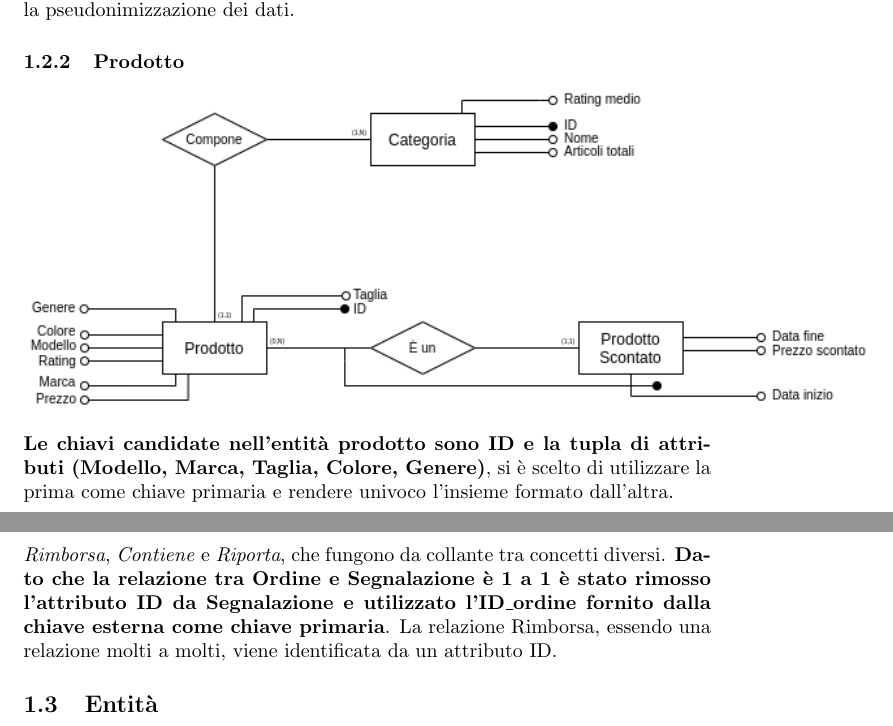
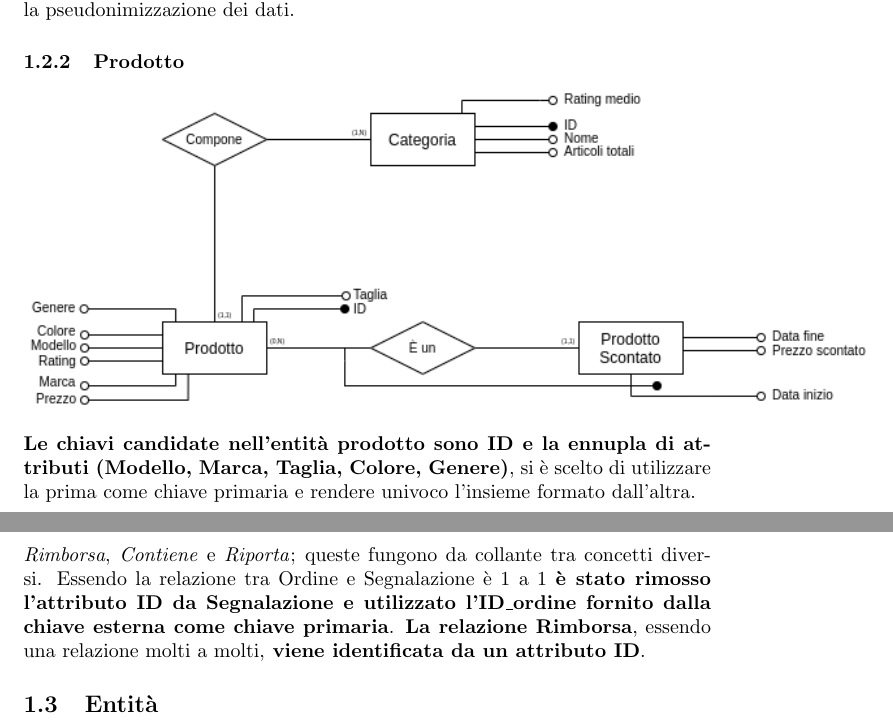
Before and after one commit to krosspile/ecommerce_database, a LaTeX paper (docs/main.tex, which reads docs/conceptual_design/schema.tex): two parts of pages 4 and 6 of 9, joined at a grey line, cut so that both start at the same text. Compiled offline with pdfLaTeX.

Commit message:
docs: update

```diff
--- a/docs/conceptual_design/schema.tex
+++ b/docs/conceptual_design/schema.tex
@@ -14,7 +14,7 @@ Per la realizzazione del modello entità-relazione si è deciso di seguire una s
 
 \subsubsection{Prodotto}
 \includegraphics[scale=0.65]{images/prodotto.png}
-\textbf{Le chiavi candidate nell'entità prodotto sono ID e la tupla di attributi (Modello, Marca, Taglia, Colore, Genere)}, si è scelto di utilizzare la prima come chiave primaria e rendere univoco l'insieme formato dall'altra.
+\textbf{Le chiavi candidate nell'entità prodotto sono ID e la ennupla di attributi (Modello, Marca, Taglia, Colore, Genere)}, si è scelto di utilizzare la prima come chiave primaria e rendere univoco l'insieme formato dall'altra.
 \subsubsection{Dipendente}
 \begin{center}
 \includegraphics[scale=0.60]{images/segnalazione.png}
@@ -22,4 +22,4 @@ Per la realizzazione del modello entità-relazione si è deciso di seguire una s
 Vengono individuate le due chiavi candidate ID e Codice Fiscale nell'entità Dipendente. \textbf{Viene scelto di utilizzare l'attributo ID e rendere univoco l'attributo Codice Fiscale}. La relazione \textit{Gestisce} contiene gli attributi \textit{Data} e \textit{Report} che indicano rispettivamente la data di chiusura della segnalazione e il modo in cui è stata risolta.
 \subsubsection{Schema finale}
 \includegraphics[scale=0.55]{images/schema_finale.png}
-\textbf{Lo schema finale è ottenuto unendo gli schemi Cliente, Prodotto e Dipendente}. Si noti che sono state aggiunte le seguenti relazioni: \textit{Recensisce}, \textit{Rimborsa}, \textit{Contiene} e \textit{Riporta}, che fungono da collante tra concetti diversi. \textbf{Dato che la relazione tra Ordine e Segnalazione è 1 a 1 è stato rimosso l'attributo ID da Segnalazione e utilizzato l'ID\_ordine fornito dalla chiave esterna come chiave primaria}. La relazione Rimborsa, essendo una relazione molti a molti, viene identificata da un attributo ID.
+\textbf{Lo schema finale è ottenuto unendo gli schemi Cliente, Prodotto e Dipendente}. Si noti che sono state aggiunte le seguenti relazioni: \textit{Recensisce}, \textit{Rimborsa}, \textit{Contiene} e \textit{Riporta}; queste fungono da collante tra concetti diversi. Essendo la relazione tra Ordine e Segnalazione è 1 a 1 \textbf{è stato rimosso l'attributo ID da Segnalazione e utilizzato l'ID\_ordine fornito dalla chiave esterna come chiave primaria}. \textbf{La relazione Rimborsa}, essendo una relazione molti a molti,\textbf{ viene identificata da un attributo ID}.
```
